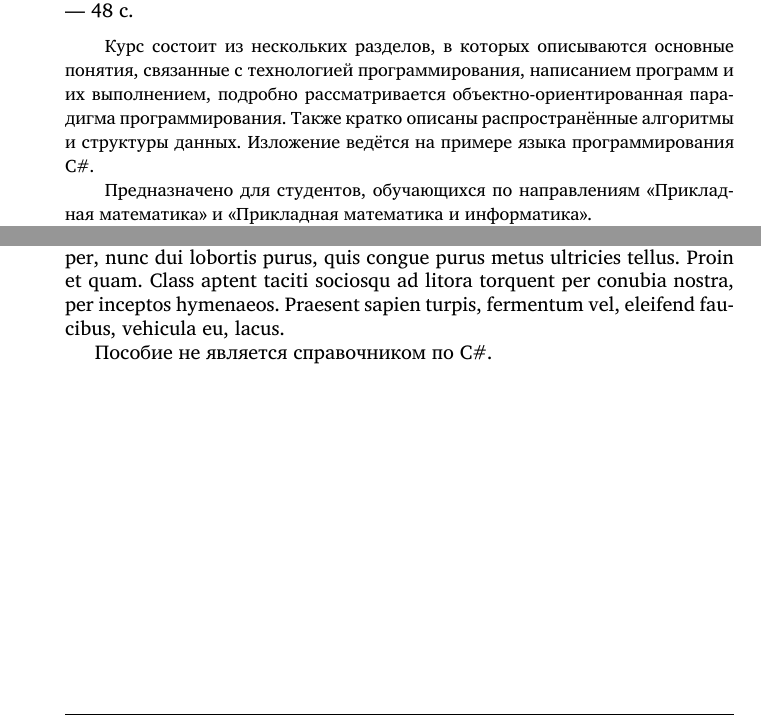
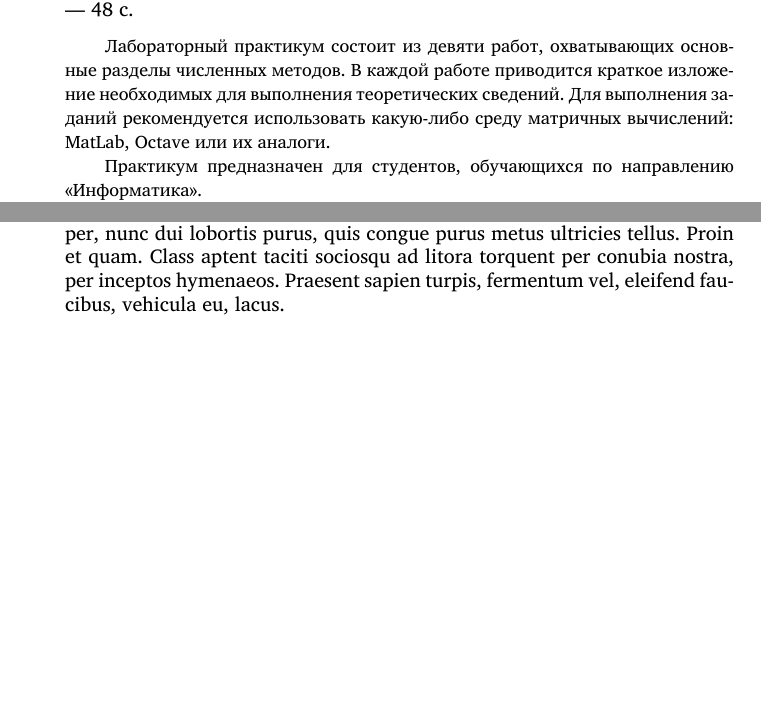
Before and after one commit to velikodniy/numerical-assignments, a LaTeX document (tex/book.tex, which reads tex/infopage.tex, tex/preface.tex): two parts of pages 2 and 4 of 48, joined at a grey line, cut so that both start at the same text, the shorter picture padded with empty space. Compiled offline with XeLaTeX; a missing font is replaced by an installed copy or a similar font.

Commit message:
Добавлена аннотация. Незначительные изменения в заготовке введения.

```diff
--- a/tex/infopage.tex
+++ b/tex/infopage.tex
@@ -25,17 +24,15 @@
   — Тирасполь,~\Year. — \pageref{LASTPAGE}~с. %%% FIXME Количество страниц
   \medskip{}
 
-  \hspace{2em}{\small Курс состоит из нескольких разделов, в которых
-    описываются основные понятия, связанные с технологией
-    программирования, написанием программ и их выполнением, подробно
-    рассматривается объектно-ориентированная парадигма
-    программирования. Также кратко описаны распространённые алгоритмы
-    и структуры данных. Изложение ведётся на примере языка
-    программирования C\#.}
+  \hspace{2em}{\small Лабораторный практикум состоит из девяти работ,
+    охватывающих основные разделы численных методов. В каждой работе
+    приводится краткое изложение необходимых для выполнения
+    теоретических сведений. Для выполнения заданий рекомендуется
+    использовать какую-либо среду матричных вычислений: MatLab,
+    Octave или их аналоги.}
 
-  \hspace{2em}{\small Предназначено для студентов, обучающихся по
-    направлениям «Прикладная математика» и «Прикладная математика и
-    информатика».}
+  \hspace{2em}{\small Практикум предназначен для студентов, обучающихся по
+    направлению «Информатика».}
 \end{minipage}
 
 \noindent
--- a/tex/preface.tex
+++ b/tex/preface.tex
@@ -1,5 +1,3 @@
 \section*{Введение}\addcontentsline{toc}{section}{Введение}
 
 \lipsum[1-7]
-
-Пособие не является справочником по C\#.
```
Also changed, not shown: tex/infopage.tex (7 more changed lines).
